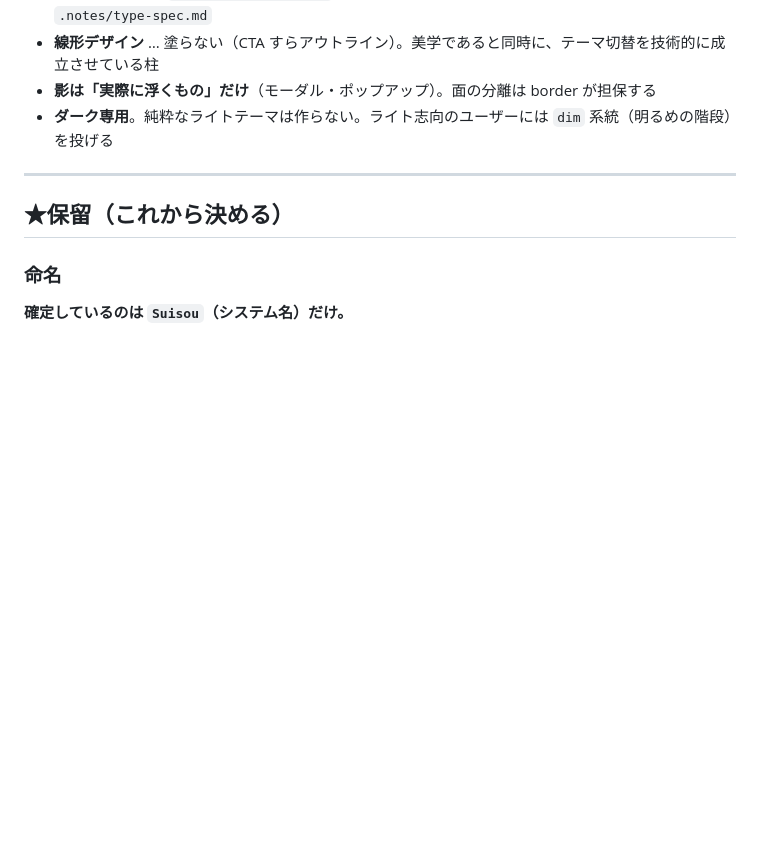
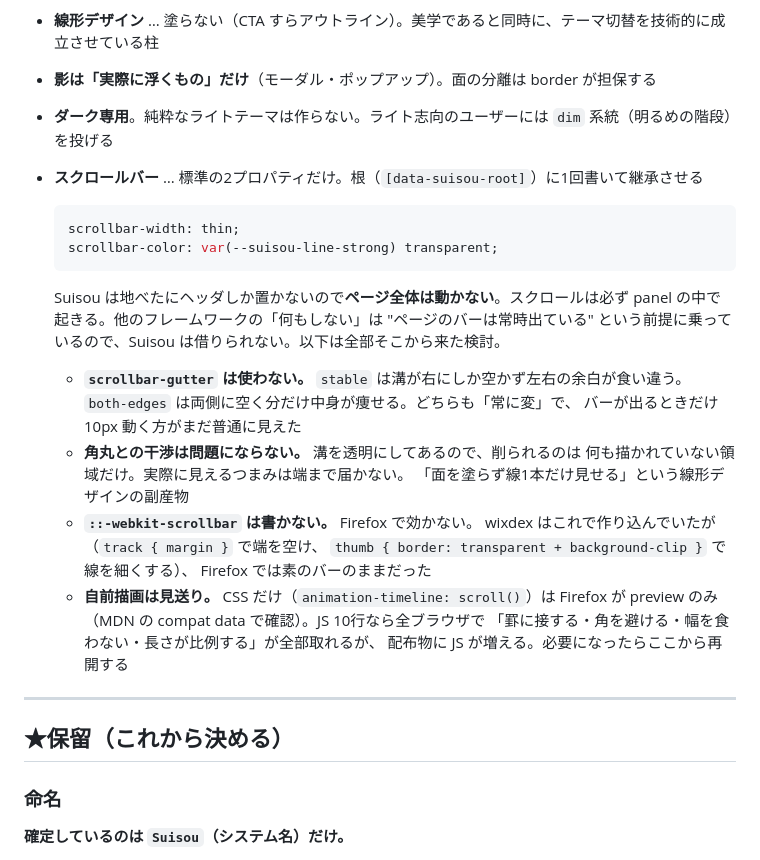
Before and after one commit to shiro-ka/Suisou, a Markdown page: .notes/handoff.md, the part around the change. Drawn GitHub-style; blank space fills up the shorter version.

Commit message:
スクロールバーの結論を .notes に残す
今日ひととおり検討して、結局いまの標準2プロパティのままが答えだった。
却下した道（scrollbar-gutter / ::-webkit-scrollbar / 自前描画）と、
それぞれ何がダメだったかを書いておく。同じ検討を一から繰り返さないため。

Co-Authored-By: Claude Opus 5 <noreply@anthropic.com>

````diff
--- a/.notes/handoff.md
+++ b/.notes/handoff.md
@@ -66,6 +66,31 @@ python3 tools/solve.py --check  # 検証のみ。破綻があれば exit 1
 - **線形デザイン** … 塗らない（CTA すらアウトライン）。美学であると同時に、テーマ切替を技術的に成立させている柱
 - **影は「実際に浮くもの」だけ**（モーダル・ポップアップ）。面の分離は border が担保する
 - **ダーク専用**。純粋なライトテーマは作らない。ライト志向のユーザーには `dim` 系統（明るめの階段）を投げる
+- **スクロールバー** … 標準の2プロパティだけ。根（`[data-suisou-root]`）に1回書いて継承させる
+
+  ```css
+  scrollbar-width: thin;
+  scrollbar-color: var(--suisou-line-strong) transparent;
+  ```
+
+  Suisou は地べたにヘッダしか置かないので**ページ全体は動かない**。スクロールは必ず
+  panel の中で起きる。他のフレームワークの「何もしない」は "ページのバーは常時出ている"
+  という前提に乗っているので、Suisou は借りられない。以下は全部そこから来た検討。
+
+  - **`scrollbar-gutter` は使わない。** `stable` は溝が右にしか空かず左右の余白が食い違う。
+    `both-edges` は両側に空く分だけ中身が痩せる。どちらも「常に変」で、
+    バーが出るときだけ 10px 動く方がまだ普通に見えた
+  - **角丸との干渉は問題にならない。** 溝を透明にしてあるので、削られるのは
+    何も描かれていない領域だけ。実際に見えるつまみは端まで届かない。
+    「面を塗らず線1本だけ見せる」という線形デザインの副産物
+  - **`::-webkit-scrollbar` は書かない。** Firefox で効かない。
+    wixdex はこれで作り込んでいたが（`track { margin }` で端を空け、
+    `thumb { border: transparent + background-clip }` で線を細くする）、
+    Firefox では素のバーのままだった
+  - **自前描画は見送り。** CSS だけ（`animation-timeline: scroll()`）は
+    Firefox が preview のみ（MDN の compat data で確認）。JS 10行なら全ブラウザで
+    「罫に接する・角を避ける・幅を食わない・長さが比例する」が全部取れるが、
+    配布物に JS が増える。必要になったらここから再開する
 
 ---
 
````
